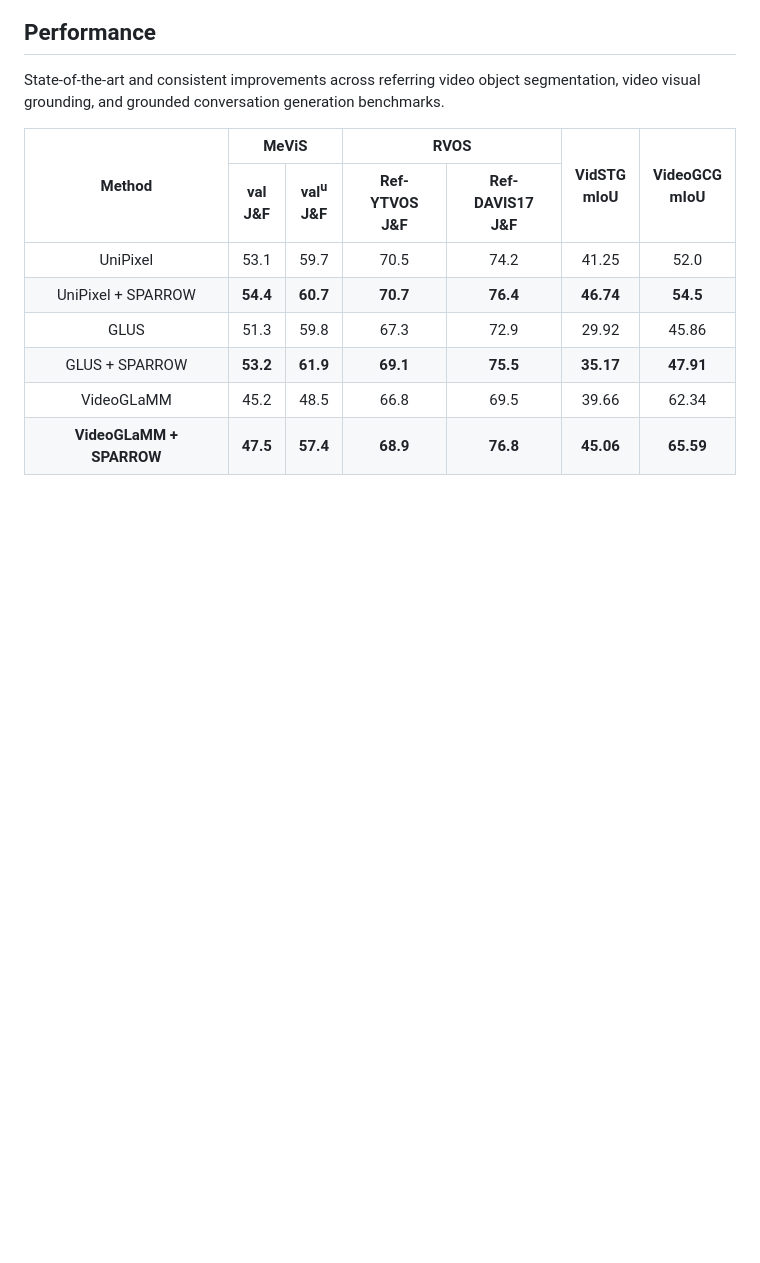
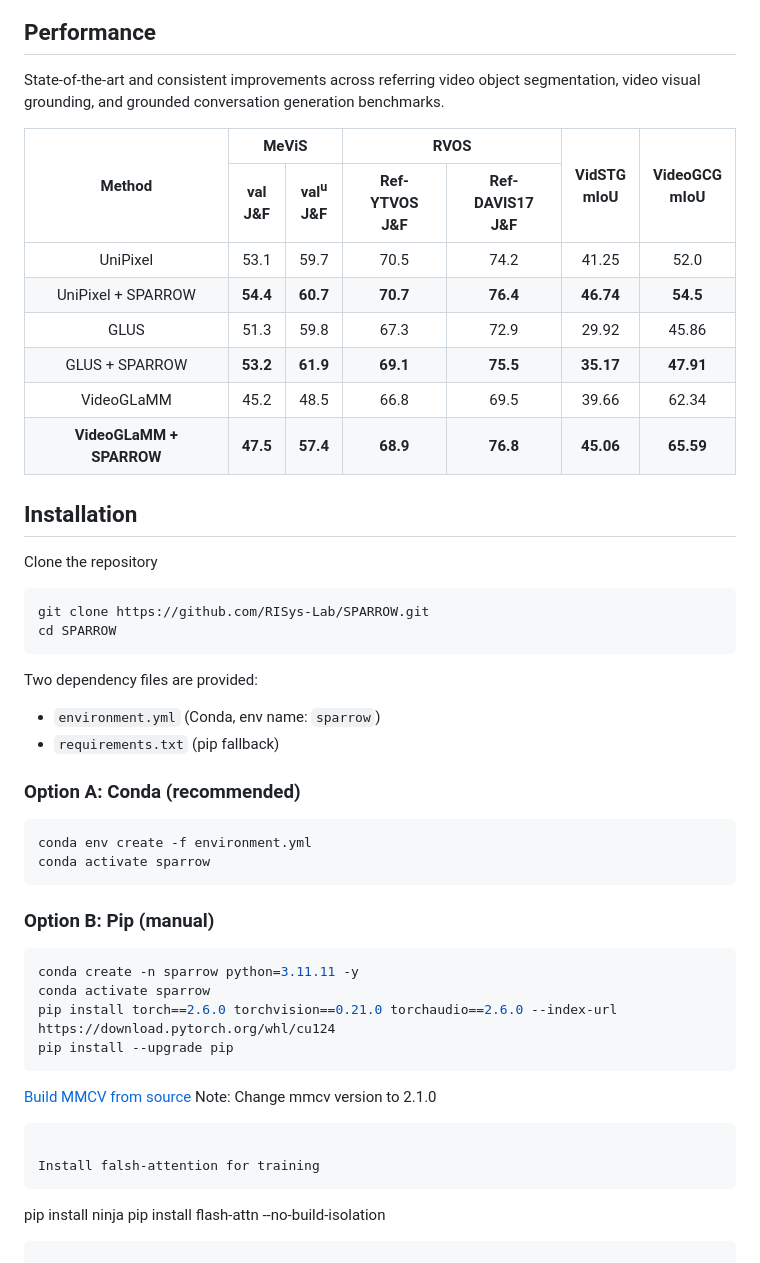
Before and after one commit to RISys-Lab/SPARROW, a Markdown page: README.md, the part around the change. Rendered like a GitHub page; blank space fills up the shorter version.

````diff
--- a/README.md
+++ b/README.md
@@ -33,3 +33,38 @@
 State-of-the-art and consistent improvements across referring video object segmentation, video visual grounding, and grounded conversation generation benchmarks.
 
 <table> <thead> <tr> <th rowspan="2">Method</th> <th colspan="2">MeViS</th> <th colspan="2">RVOS</th> <th rowspan="2">VidSTG<br>mIoU</th> <th rowspan="2">VideoGCG<br>mIoU</th> </tr> <tr> <th>val<br>J&amp;F</th> <th>val<sup>u</sup><br>J&amp;F</th> <th>Ref-YTVOS<br>J&amp;F</th> <th>Ref-DAVIS17<br>J&amp;F</th> </tr> </thead> <tbody> <tr align="center"> <td>UniPixel</td> <td>53.1</td> <td>59.7</td> <td>70.5</td> <td>74.2</td> <td>41.25</td> <td>52.0</td> </tr> <tr align="center" style="background-color: #EAF3FF;"> <td>UniPixel + SPARROW</td> <td><b>54.4</b></td> <td><b>60.7</b></td> <td><b>70.7</b></td> <td><b>76.4</b></td> <td><b>46.74</b></td> <td><b>54.5</b></td> </tr> <tr align="center"> <td>GLUS</td> <td>51.3</td> <td>59.8</td> <td>67.3</td> <td>72.9</td> <td>29.92</td> <td>45.86</td> </tr> <tr align="center" style="background-color: #EAF3FF;"> <td>GLUS + SPARROW</td> <td><b>53.2</b></td> <td><b>61.9</b></td> <td><b>69.1</b></td> <td><b>75.5</b></td> <td><b>35.17</b></td> <td><b>47.91</b></td> </tr> <tr align="center"> <td>VideoGLaMM</td> <td>45.2</td> <td>48.5</td> <td>66.8</td> <td>69.5</td> <td>39.66</td> <td>62.34</td> </tr> <tr style="background-color: #ADD8E6;" align="center"> <th>VideoGLaMM + SPARROW</th> <th>47.5</th> <th>57.4</th> <th>68.9</th> <th>76.8</th> <th>45.06</th> <th>65.59</th> </tr> </tbody> </table>
+
+
+## Installation
+Clone the repository
+~~~
+git clone https://github.com/RISys-Lab/SPARROW.git
+cd SPARROW
+~~~
+Two dependency files are provided:
+- `environment.yml` (Conda, env name: `sparrow`)
+- `requirements.txt` (pip fallback)
+
+### Option A: Conda (recommended)
+
+```bash
+conda env create -f environment.yml
+conda activate sparrow
+```
+### Option B: Pip (manual)
+```bash
+conda create -n sparrow python=3.11.11 -y
+conda activate sparrow
+pip install torch==2.6.0 torchvision==0.21.0 torchaudio==2.6.0 --index-url https://download.pytorch.org/whl/cu124
+pip install --upgrade pip
+```
+
+[Build MMCV from source](https://mmcv.readthedocs.io/en/latest/get_started/build.html)
+Note: Change mmcv version to 2.1.0
+~~~
+
+Install falsh-attention for training
+~~~
+pip install ninja
+pip install flash-attn --no-build-isolation
+~~~
````
